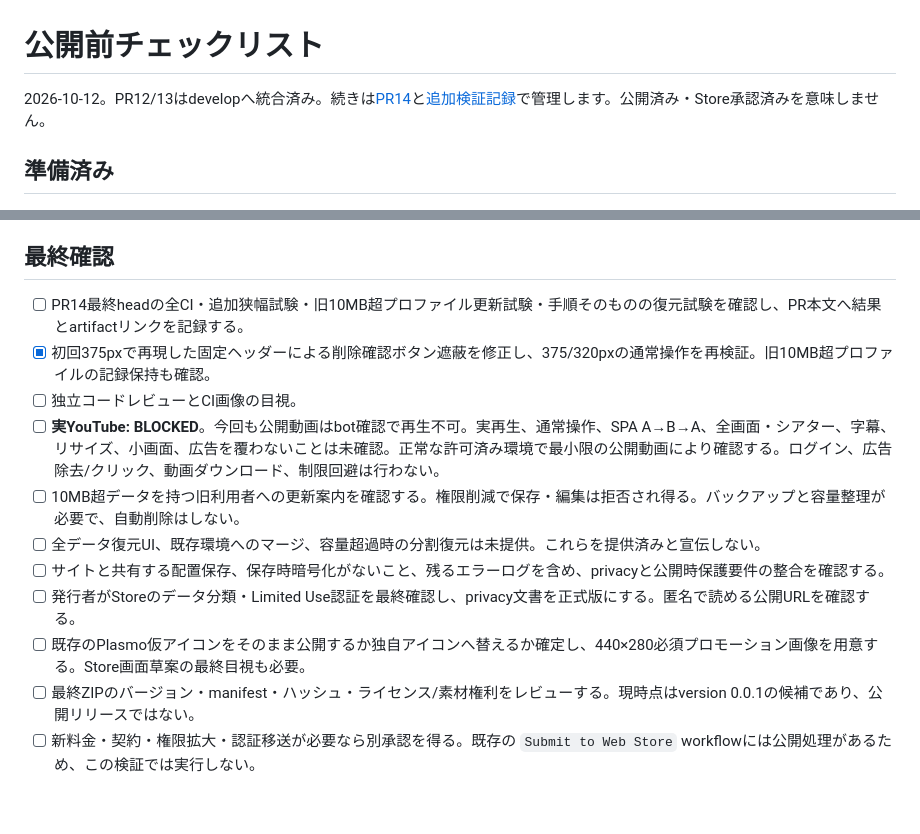
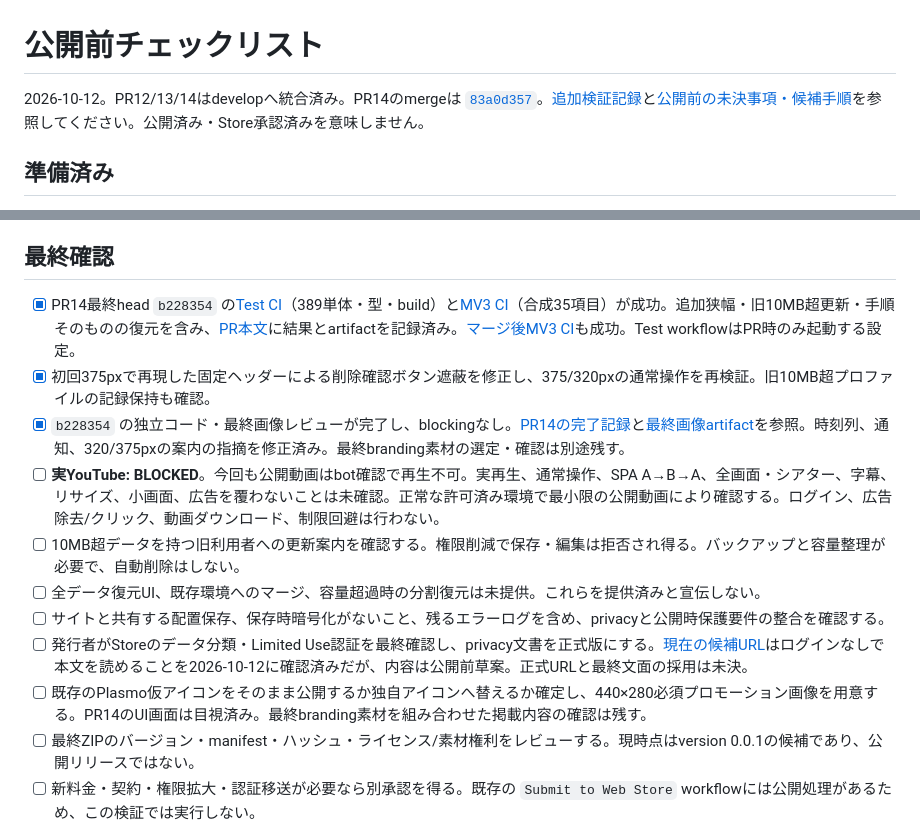
Before and after one commit to Kou-ISK/YouCoder, a Markdown page: docs/release-checklist.md, 2 parts joined by grey strips. GitHub-like rendering; blank space fills up the shorter version.

Commit message:
docs: reconcile release evidence and outstanding decisions

```diff
--- a/docs/release-checklist.md
+++ b/docs/release-checklist.md
@@ -1,6 +1,6 @@
 # 公開前チェックリスト
 
-2026-10-12。PR12/13はdevelopへ統合済み。続きは[PR14](https://github.com/Kou-ISK/YouCoder/pull/14)と[追加検証記録](release-flow-verification.md)で管理します。公開済み・Store承認済みを意味しません。
+2026-10-12。PR12/13/14はdevelopへ統合済み。PR14のmergeは [`83a0d357`](https://github.com/Kou-ISK/YouCoder/commit/83a0d3578978c0fae9f955c5260f1a44d68b86de)。[追加検証記録](release-flow-verification.md)と[公開前の未決事項・候補手順](release-decisions.md)を参照してください。公開済み・Store承認済みを意味しません。
 
 ## 準備済み
 
@@ -16,15 +16,15 @@
 
 ## 最終確認
 
-- [ ] PR14最終headの全CI・追加狭幅試験・旧10MB超プロファイル更新試験・手順そのものの復元試験を確認し、PR本文へ結果とartifactリンクを記録する。
+- [x] PR14最終head `b228354` の[Test CI](https://github.com/Kou-ISK/YouCoder/actions/runs/38210094974)（389単体・型・build）と[MV3 CI](https://github.com/Kou-ISK/YouCoder/actions/runs/38210094906)（合成35項目）が成功。追加狭幅・旧10MB超更新・手順そのものの復元を含み、[PR本文](https://github.com/Kou-ISK/YouCoder/pull/14)に結果とartifactを記録済み。[マージ後MV3 CI](https://github.com/Kou-ISK/YouCoder/actions/runs/38210608262)も成功。Test workflowはPR時のみ起動する設定。
 - [x] 初回375pxで再現した固定ヘッダーによる削除確認ボタン遮蔽を修正し、375/320pxの通常操作を再検証。旧10MB超プロファイルの記録保持も確認。
-- [ ] 独立コードレビューとCI画像の目視。
+- [x] `b228354` の独立コード・最終画像レビューが完了し、blockingなし。[PR14の完了記録](https://github.com/Kou-ISK/YouCoder/pull/14)と[最終画像artifact](https://github.com/Kou-ISK/YouCoder/actions/runs/38210094906/artifacts/11729072739)を参照。時刻列、通知、320/375pxの案内の指摘を修正済み。最終branding素材の選定・確認は別途残す。
 - [ ] **実YouTube: BLOCKED**。今回も公開動画はbot確認で再生不可。実再生、通常操作、SPA A→B→A、全画面・シアター、字幕、リサイズ、小画面、広告を覆わないことは未確認。正常な許可済み環境で最小限の公開動画により確認する。ログイン、広告除去/クリック、動画ダウンロード、制限回避は行わない。
 - [ ] 10MB超データを持つ旧利用者への更新案内を確認する。権限削減で保存・編集は拒否され得る。バックアップと容量整理が必要で、自動削除はしない。
 - [ ] 全データ復元UI、既存環境へのマージ、容量超過時の分割復元は未提供。これらを提供済みと宣伝しない。
 - [ ] サイトと共有する配置保存、保存時暗号化がないこと、残るエラーログを含め、privacyと公開時保護要件の整合を確認する。
-- [ ] 発行者がStoreのデータ分類・Limited Use認証を最終確認し、privacy文書を正式版にする。匿名で読める公開URLを確認する。
-- [ ] 既存のPlasmo仮アイコンをそのまま公開するか独自アイコンへ替えるか確定し、440×280必須プロモーション画像を用意する。Store画面草案の最終目視も必要。
+- [ ] 発行者がStoreのデータ分類・Limited Use認証を最終確認し、privacy文書を正式版にする。[現在の候補URL](https://github.com/Kou-ISK/YouCoder/blob/develop/docs/privacy.md)はログインなしで本文を読めることを2026-10-12に確認済みだが、内容は公開前草案。正式URLと最終文面の採用は未決。
+- [ ] 既存のPlasmo仮アイコンをそのまま公開するか独自アイコンへ替えるか確定し、440×280必須プロモーション画像を用意する。PR14のUI画面は目視済み。最終branding素材を組み合わせた掲載内容の確認は残す。
 - [ ] 最終ZIPのバージョン・manifest・ハッシュ・ライセンス/素材権利をレビューする。現時点はversion 0.0.1の候補であり、公開リリースではない。
 - [ ] 新料金・契約・権限拡大・認証移送が必要なら別承認を得る。既存の `Submit to Web Store` workflowには公開処理があるため、この検証では実行しない。
 
```
Also changed, not shown: docs/release-decisions.md (added, +35 -0 lines), docs/release-flow-verification.md (+5 -3 lines).
